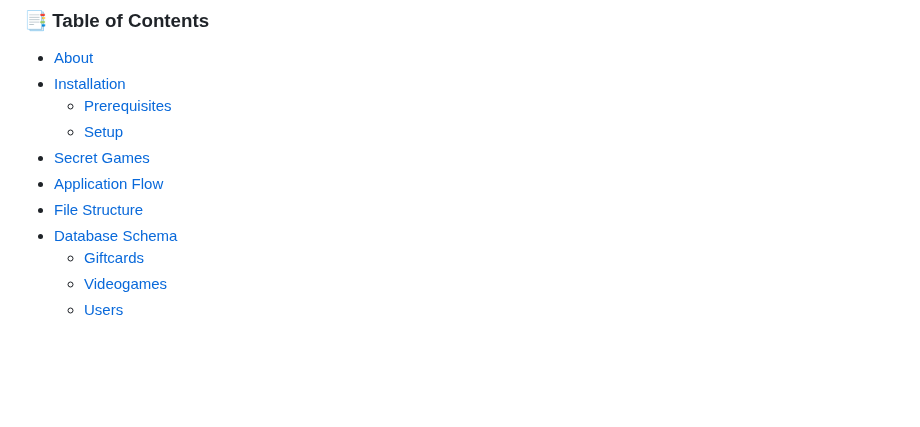
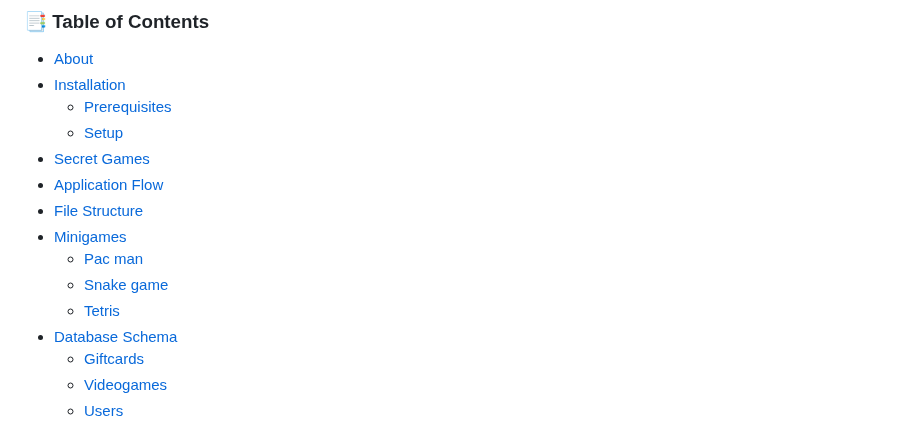
Before and after one commit to VTom21/Fragstore-Webshop, a Markdown page: README.md, the part around one of its changes. Drawn GitHub-style; blank space fills up the shorter version.

Commit message:
First version of readme done

```diff
--- a/README.md
+++ b/README.md
@@ -67,6 +67,10 @@
 - [Secret Games](#the-secret)
 - [Application Flow](#app-flow)
 - [File Structure](#file)
+- [Minigames](#pacman)
+  - [Pac man](#pacman)
+  - [Snake game](#snake)
+  - [Tetris](#tetris)
 - [Database Schema](#database)
   - [Giftcards](#giftcard)
   - [Videogames](#videogames)
```
Also changed, not shown: other parts of README.md (+3 -3 lines).
